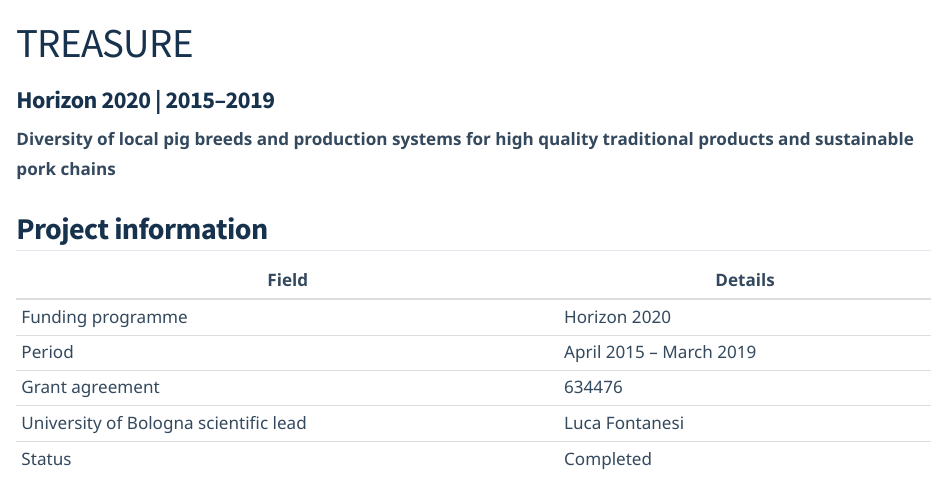
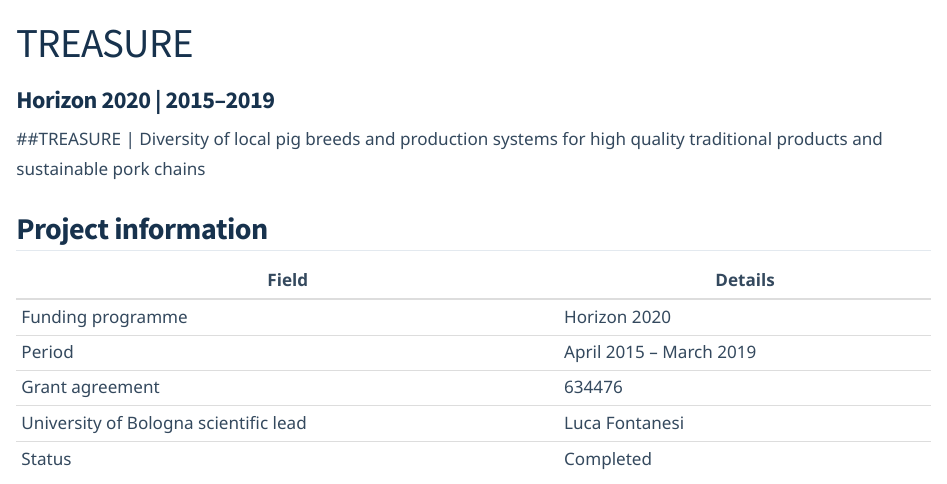
Before and after one commit to samuele-bovo/samuele-bovo.github.io, a Quarto document (projects/treasure/index.qmd): the page in a window 1100 px wide, from its top. Rendered offline with R 4.5, knitr and Pandoc in place of Quarto, with nearby package versions.

Commit message:
Update index.qmd

```diff
--- a/projects/treasure/index.qmd
+++ b/projects/treasure/index.qmd
@@ -12,9 +12,9 @@
 image: ../../images/treasure-logo.png
 ---
 
-**Diversity of local pig breeds and production
+##TREASURE | Diversity of local pig breeds and production
 systems for high quality traditional products
-and sustainable pork chains**
+and sustainable pork chains
 
 ## Project information
 
```
